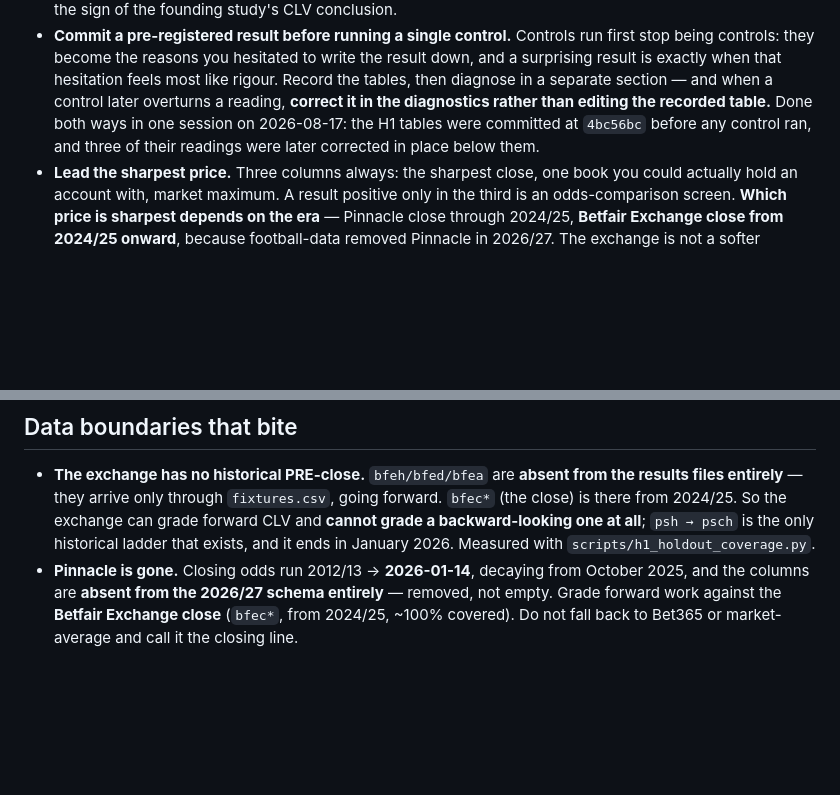
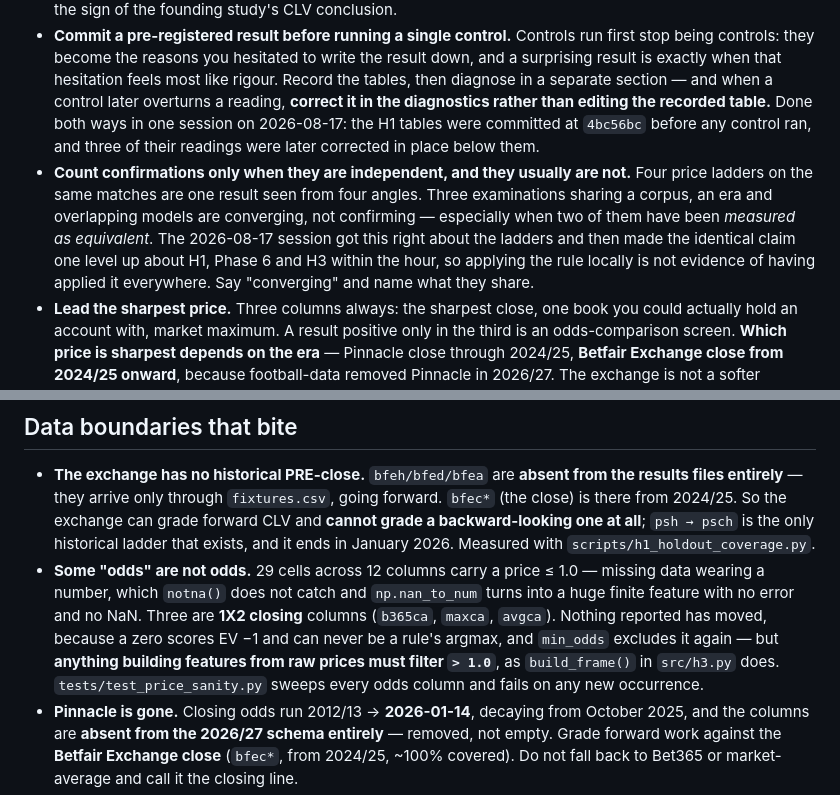
Before and after one commit to tracsj/match-predictor, a Markdown page: CLAUDE.md, 2 parts joined by grey strips. GitHub-like rendering; blank space fills up the shorter version.

```diff
--- a/CLAUDE.md
+++ b/CLAUDE.md
@@ -38,6 +38,7 @@ None of these is `@`-imported — an imported spoke is still always-loaded and s
 - **Report CLV before ROI.** Distinguishing a 2% edge from zero needs ~45,000 bets; CLV converges roughly a hundred times faster and is what correctly said stop.
 - **Never test CLV against a ratio of 1.0 or a 50% shortening rate. Measure the null.** The pre-close and the close are not on average the same price: Pinnacle's overround tightens toward kickoff in every season measured, so prices lengthen by default and a randomly chosen selection inside the rule's odds band shortens only **45–48%** of the time — 31% in the 2025-26 *lower tiers*, 38.9% on Phase 6's all-division population that season. Against 50% a real effect reads as nothing and a null tier reads as a contradiction; both happened here in one session and both were recorded before being caught. Match the null's odds distribution to the model's own bets (`scripts/h1_odds_matched_null.py`) — though matched and unmatched agreed to within 0.002 in the H1 window and 0.004 on Phase 6's, so the mix is not usually the driver. **Both original pre-registrations here were written against the wrong null**, and correcting it flipped the sign of the founding study's CLV conclusion.
 - **Commit a pre-registered result before running a single control.** Controls run first stop being controls: they become the reasons you hesitated to write the result down, and a surprising result is exactly when that hesitation feels most like rigour. Record the tables, then diagnose in a separate section — and when a control later overturns a reading, **correct it in the diagnostics rather than editing the recorded table.** Done both ways in one session on 2026-08-17: the H1 tables were committed at `4bc56bc` before any control ran, and three of their readings were later corrected in place below them.
+- **Count confirmations only when they are independent, and they usually are not.** Four price ladders on the same matches are one result seen from four angles. Three examinations sharing a corpus, an era and overlapping models are converging, not confirming — especially when two of them have been *measured as equivalent*. The 2026-08-17 session got this right about the ladders and then made the identical claim one level up about H1, Phase 6 and H3 within the hour, so applying the rule locally is not evidence of having applied it everywhere. Say "converging" and name what they share.
 - **Lead the sharpest price.** Three columns always: the sharpest close, one book you could actually hold an account with, market maximum. A result positive only in the third is an odds-comparison screen. **Which price is sharpest depends on the era** — Pinnacle close through 2024/25, **Betfair Exchange close from 2024/25 onward**, because football-data removed Pinnacle in 2026/27. The exchange is not a softer benchmark: equally accurate on a quarter of the margin, measured on 16,875 matches carrying both.
 - **Report exchange ROI as pre- or post-commission, explicitly.** 2–5% of net winnings is real money and the difference is larger than most claimed edges. CLV is immune when both legs are exchange prices.
 - **Build every feature in one forward chronological pass**, reading history before appending the current match. A per-entity `groupby` then `.tail(n)` looks reasonable and silently includes the future.
@@ -109,6 +110,7 @@ v1/            the original build, frozen. Its betting numbers are unreliable
 ## Data boundaries that bite
 
 - **The exchange has no historical PRE-close.** `bfeh/bfed/bfea` are **absent from the results files entirely** — they arrive only through `fixtures.csv`, going forward. `bfec*` (the close) is there from 2024/25. So the exchange can grade forward CLV and **cannot grade a backward-looking one at all**; `psh → psch` is the only historical ladder that exists, and it ends in January 2026. Measured with `scripts/h1_holdout_coverage.py`.
+- **Some "odds" are not odds.** 29 cells across 12 columns carry a price ≤ 1.0 — missing data wearing a number, which `notna()` does not catch and `np.nan_to_num` turns into a huge finite feature with no error and no NaN. Three are **1X2 closing** columns (`b365ca`, `maxca`, `avgca`). Nothing reported has moved, because a zero scores EV −1 and can never be a rule's argmax, and `min_odds` excludes it again — but **anything building features from raw prices must filter `> 1.0`**, as `build_frame()` in `src/h3.py` does. `tests/test_price_sanity.py` sweeps every odds column and fails on any new occurrence.
 - **Pinnacle is gone.** Closing odds run 2012/13 → **2026-01-14**, decaying from October 2025, and the columns are **absent from the 2026/27 schema entirely** — removed, not empty. Grade forward work against the **Betfair Exchange close** (`bfec*`, from 2024/25, ~100% covered). Do not fall back to Bet365 or market-average and call it the closing line.
 - **`fixtures.csv` is a rolling ~4-day window**, not a season fixture list, collected Friday ≤17:00 UK and Tuesday ≤13:00 UK. Anything reading it must run at least every four days or fixtures are silently never predicted. It retains already-played fixtures, so filter on kickoff.
 - **`download_all` cannot refresh anything.** It skips files on disk *and* keys in `_missing.json`. Use `refresh_current()`, which purges the current season from both — eight 2026/27 divisions are memoised missing and would otherwise never arrive.
```
Also changed, not shown: other parts of CLAUDE.md (+1 -1 lines), docs/PROGRAMME.md (+4 -2 lines), 1 other file.
